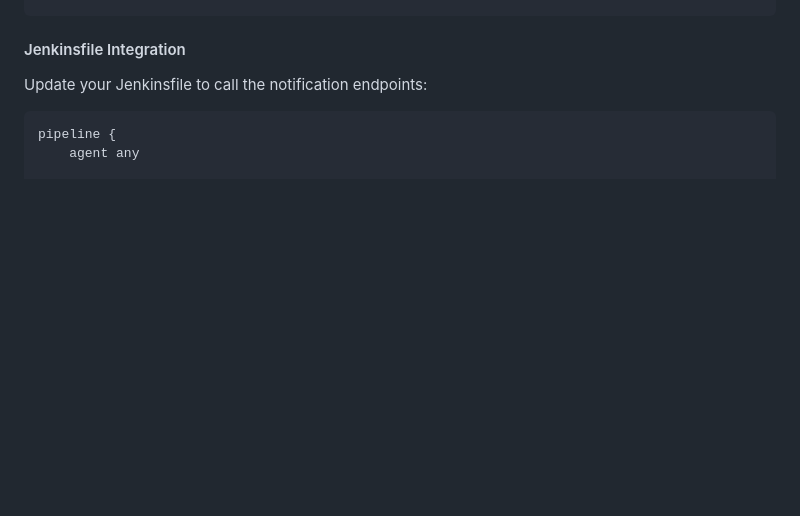
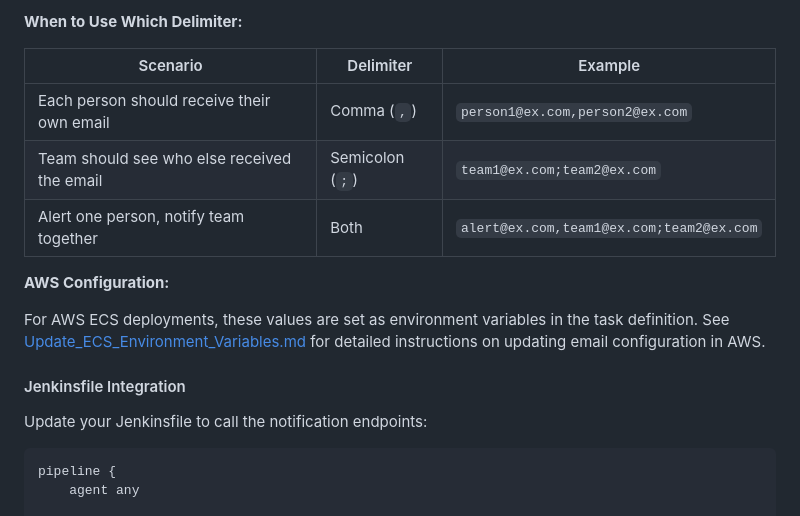
Before and after one commit to ammonsd/ActivityTracking, a Markdown page: jenkins/Jenkins_Build_Notifications.md, the part around one of its changes. GitHub-like rendering; blank space fills up the shorter version.

```diff
--- a/jenkins/Jenkins_Build_Notifications.md
+++ b/jenkins/Jenkins_Build_Notifications.md
@@ -48,3 +98,14 @@ app.mail.jenkins-deploy-notification-email=dev-team@example.com,ba-team@example.
+**When to Use Which Delimiter:**
+
+| Scenario | Delimiter | Example |
+|----------|-----------|---------|
+| Each person should receive their own email | Comma (`,`) | `person1@ex.com,person2@ex.com` |
+| Team should see who else received the email | Semicolon (`;`) | `team1@ex.com;team2@ex.com` |
+| Alert one person, notify team together | Both | `alert@ex.com,team1@ex.com;team2@ex.com` |
+
+**AWS Configuration:**
+
+For AWS ECS deployments, these values are set as environment variables in the task definition. See [Update_ECS_Environment_Variables.md](../aws/Update_ECS_Environment_Variables.md) for detailed instructions on updating email configuration in AWS.
 
 #### Jenkinsfile Integration
 
```
Also changed, not shown: other parts of jenkins/Jenkins_Build_Notifications.md (+52 -2 lines).
